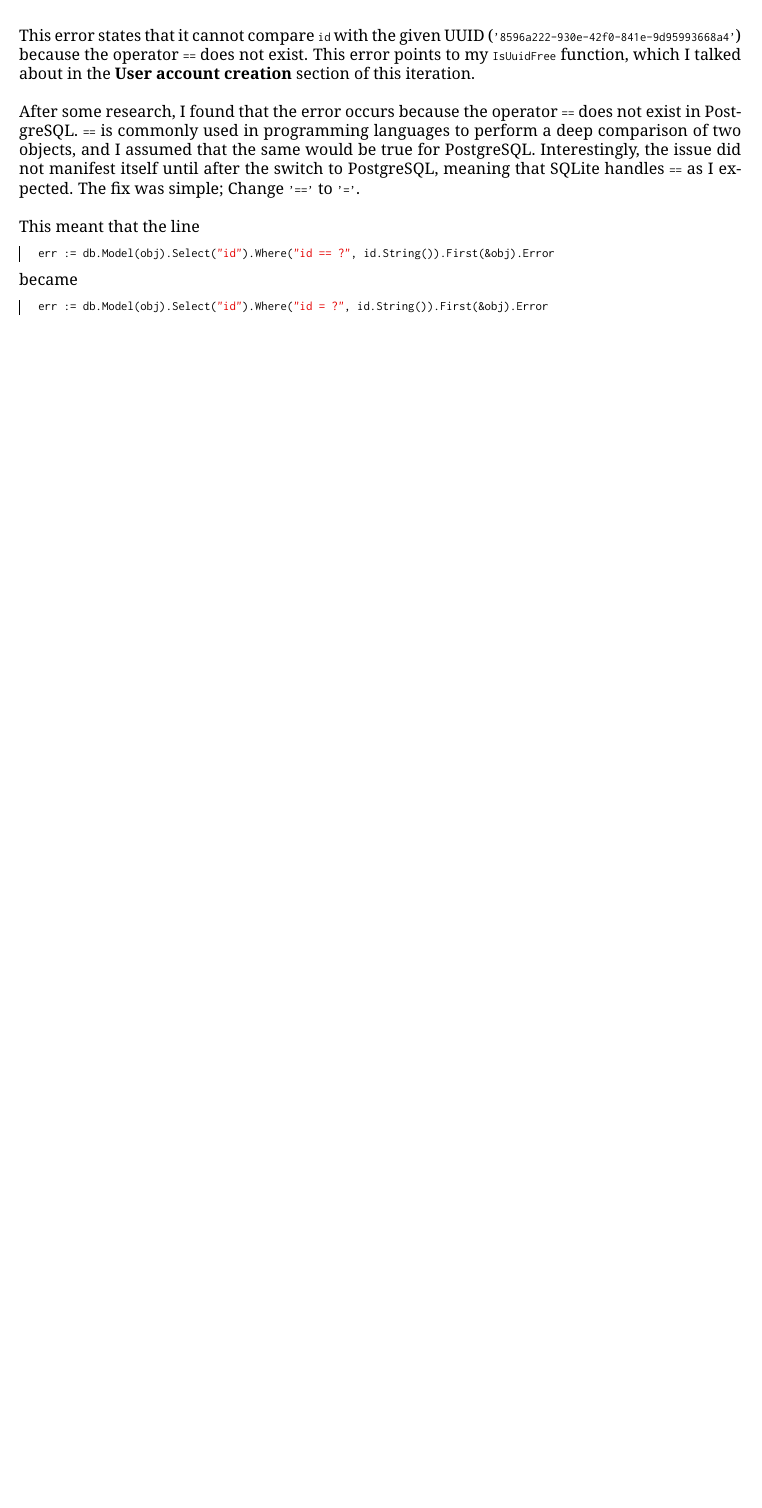
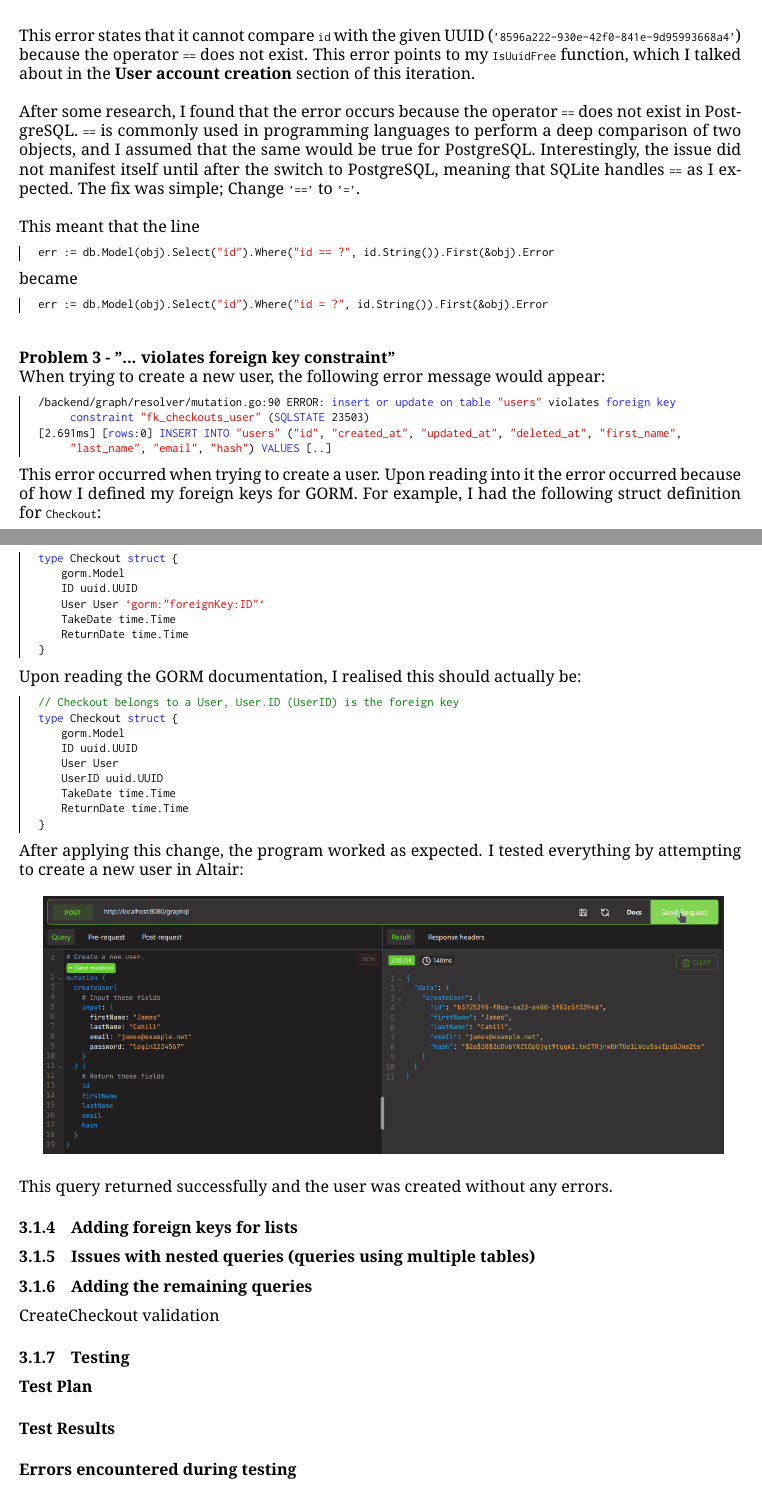
Before and after one commit to jcxldn/fosscat, a LaTeX document (docs/main.tex): part of page 16 of 17 before the commit and two parts of pages 16 and 17 of 19 after it, the two joined at a grey line, cut so that both start at the same text, the shorter picture padded with empty space. The pictures show the PDF file docs/main.pdf that the author committed with the source.

Commit message:
(docs): Add problem 3, barebones rest of iteration 1

```diff
--- a/docs/main.tex
+++ b/docs/main.tex
@@ -598,3 +598,63 @@ The fix was simple; Change \lstinline{'=='} to \lstinline{'='}.
     err := db.Model(obj).Select("id").Where("id = ?", id.String()).First(&obj).Error
 \end{lstlisting}
 
+\begin{comment}
+POLISH END
+\end{comment}
+
+\subparagraph{Problem 3 - "... violates foreign key constraint"}
+
+\noindent \\ When trying to create a new user, the following error message would appear:
+
+\begin{lstlisting}[language=SQL]
+/backend/graph/resolver/mutation.go:90 ERROR: insert or update on table "users" violates foreign key constraint "fk_checkouts_user" (SQLSTATE 23503)
+[2.691ms] [rows:0] INSERT INTO "users" ("id", "created_at", "updated_at", "deleted_at", "first_name", "last_name", "email", "hash") VALUES [..]
+\end{lstlisting}
+
+\noindent This error occurred when trying to create a user. Upon reading into it the error occurred because of how I defined my foreign keys for GORM. For example, I had the following struct definition for \lstinline{Checkout}:
+
+\begin{lstlisting}[language=Go]
+type Checkout struct {
+	gorm.Model
+	ID         uuid.UUID
+	User       User `gorm:"foreignKey:ID"`
+	TakeDate   time.Time
+	ReturnDate time.Time
+}
+\end{lstlisting}
+
+\noindent Upon reading the GORM documentation, I realised this should actually be:
+
+\begin{lstlisting}[language=Go]
+// Checkout belongs to a User, User.ID (UserID) is the foreign key
+type Checkout struct {
+    gorm.Model
+    ID         uuid.UUID
+    User       User
+    UserID     uuid.UUID
+    TakeDate   time.Time
+    ReturnDate time.Time
+}
+\end{lstlisting}
+
+\noindent After applying this change, the program worked as expected. I tested everything by attempting to create a new user in Altair:\\
+
+\includegraphics[width=15cm]{implementation/first iteration/postgreproblems altair working.png}
+
+\noindent \\ This query returned successfully and the user was created without any errors.
+
+\subsubsection{Adding foreign keys for lists}
+
+\subsubsection{Issues with nested queries (queries using multiple tables)}
+
+\subsubsection{Adding the remaining queries}
+
+CreateCheckout validation
+
+\subsubsection{Testing}
+
+\paragraph{Test Plan}
+
+\paragraph{Test Results}
+
+\paragraph{Errors encountered during testing}
```
Also changed, not shown: docs/images/implementation/first iteration/postgreproblems altair working.png (added), docs/main.pdf, docs/main.tex (13 more changed lines).
